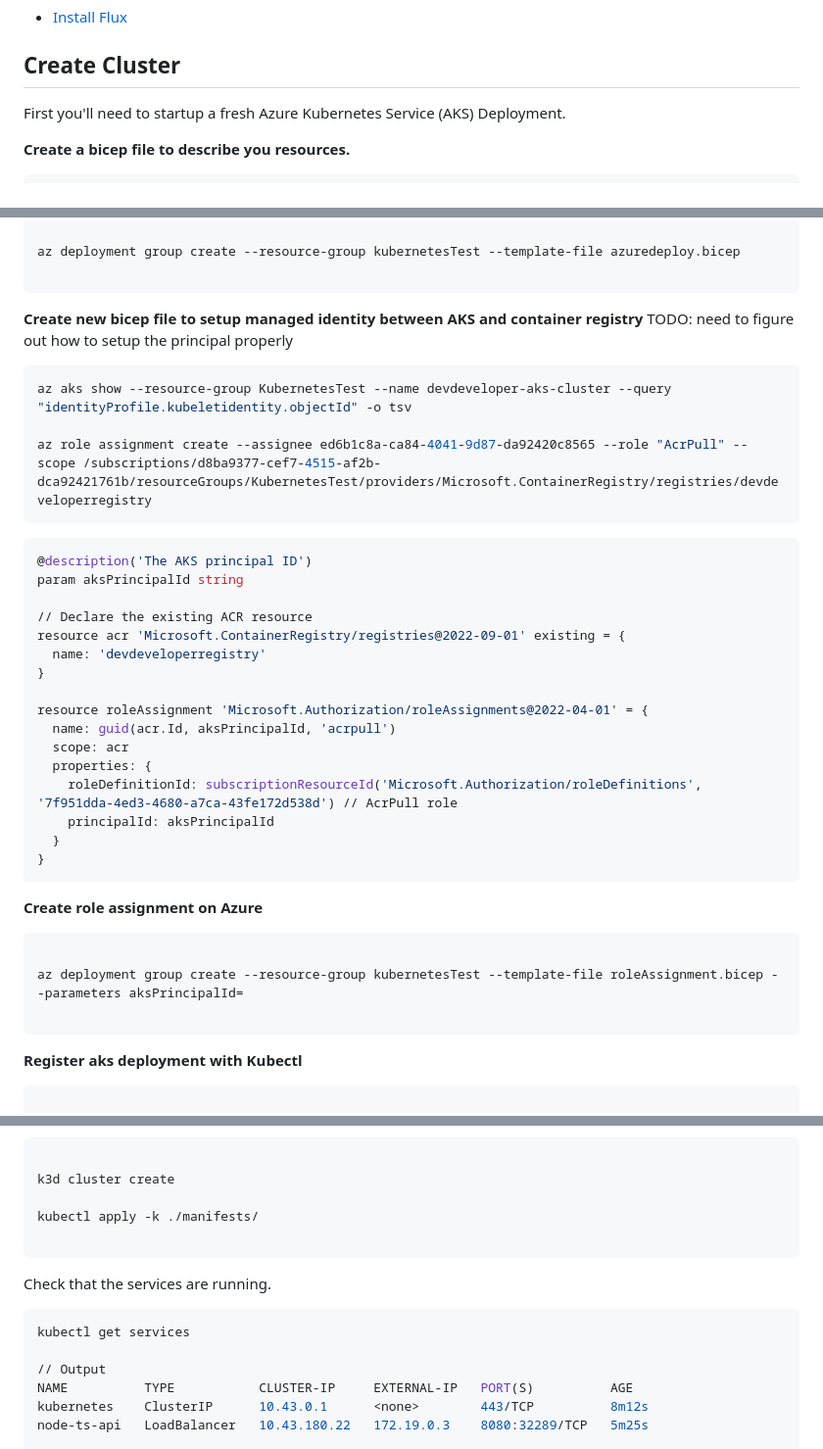
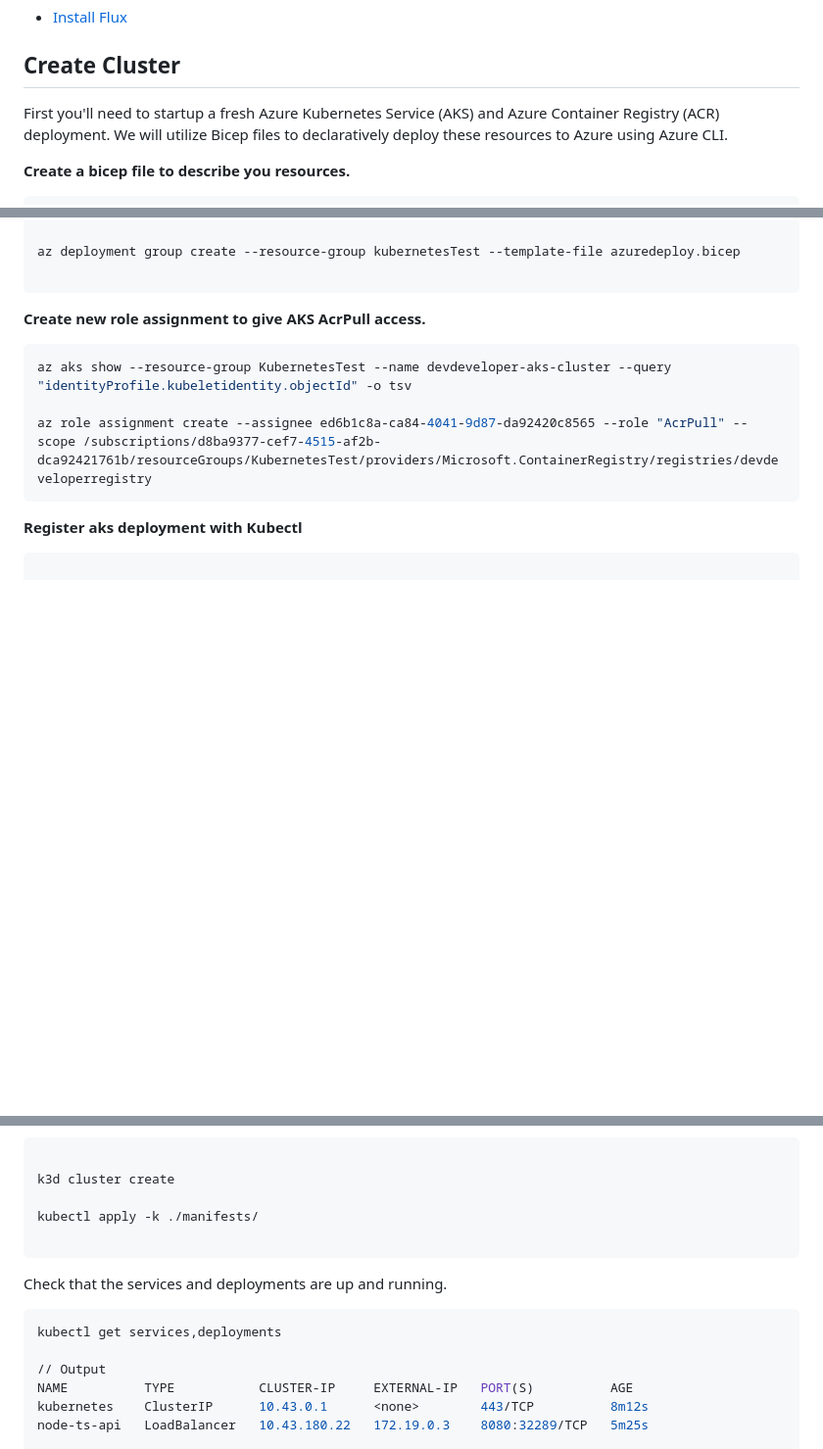
Before and after one commit to barnacleDevelopments/PersonalSite, a Markdown page: content/blog/using-flux-to-manage-express-api-deployment-on-kubernetes.md, 3 parts joined by grey strips. Shown at 98% size. Drawn GitHub-style; blank space fills up the shorter version.

Commit message:
update flux article

````diff
--- a/content/blog/using-flux-to-manage-express-api-deployment-on-kubernetes.md
+++ b/content/blog/using-flux-to-manage-express-api-deployment-on-kubernetes.md
@@ -21,7 +21,7 @@ Flux leverages GitOps to manage Kubernetes clusters declaratively. It does so by
 
 ## Create Cluster
 
-First you'll need to startup a fresh Azure Kubernetes Service (AKS) Deployment.
+First you'll need to startup a fresh Azure Kubernetes Service (AKS) and Azure Container Registry (ACR) deployment. We will utilize Bicep files to declaratively deploy these resources to Azure using Azure CLI.
 
 **Create a bicep file to describe you resources.**
 
@@ -101,39 +101,12 @@ az deployment group create --resource-group kubernetesTest --template-file azure
 
 ```
 
-**Create new bicep file to setup managed identity between AKS and container registry** TODO: need to figure out how to setup the principal properly
+**Create new role assignment to give AKS AcrPull access.**
 
 ```bash
 az aks show --resource-group KubernetesTest --name devdeveloper-aks-cluster --query "identityProfile.kubeletidentity.objectId" -o tsv
 
 az role assignment create --assignee ed6b1c8a-ca84-4041-9d87-da92420c8565 --role "AcrPull" --scope /subscriptions/d8ba9377-cef7-4515-af2b-dca92421761b/resourceGroups/KubernetesTest/providers/Microsoft.ContainerRegistry/registries/devdeveloperregistry
-```
-
-```bash
-@description('The AKS principal ID')
-param aksPrincipalId string
-
-// Declare the existing ACR resource
-resource acr 'Microsoft.ContainerRegistry/registries@2022-09-01' existing = {
-  name: 'devdeveloperregistry'
-}
-
-resource roleAssignment 'Microsoft.Authorization/roleAssignments@2022-04-01' = {
-  name: guid(acr.Id, aksPrincipalId, 'acrpull')
-  scope: acr
-  properties: {
-    roleDefinitionId: subscriptionResourceId('Microsoft.Authorization/roleDefinitions', '7f951dda-4ed3-4680-a7ca-43fe172d538d') // AcrPull role
-    principalId: aksPrincipalId
-  }
-}
-```
-
-**Create role assignment on Azure**
-
-```bash
-
-az deployment group create --resource-group kubernetesTest --template-file roleAssignment.bicep --parameters aksPrincipalId=
-
 ```
 
 **Register aks deployment with Kubectl**
@@ -241,10 +214,10 @@ kubectl apply -k ./manifests/
 
 ```
 
-Check that the services are running.
+Check that the services and deployments are up and running.
 
 ```bash
-kubectl get services
+kubectl get services,deployments
 
 // Output
 NAME          TYPE           CLUSTER-IP     EXTERNAL-IP   PORT(S)          AGE
````
Also changed, not shown: other parts of content/blog/using-flux-to-manage-express-api-deployment-on-kubernetes.md (+5 -3 lines).
